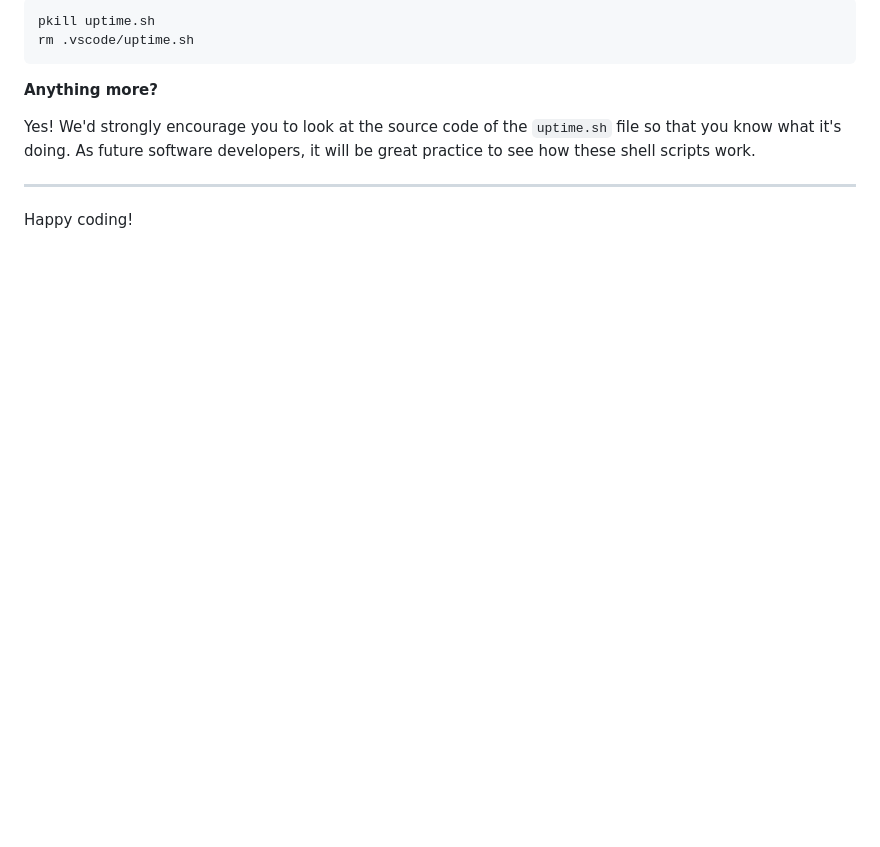
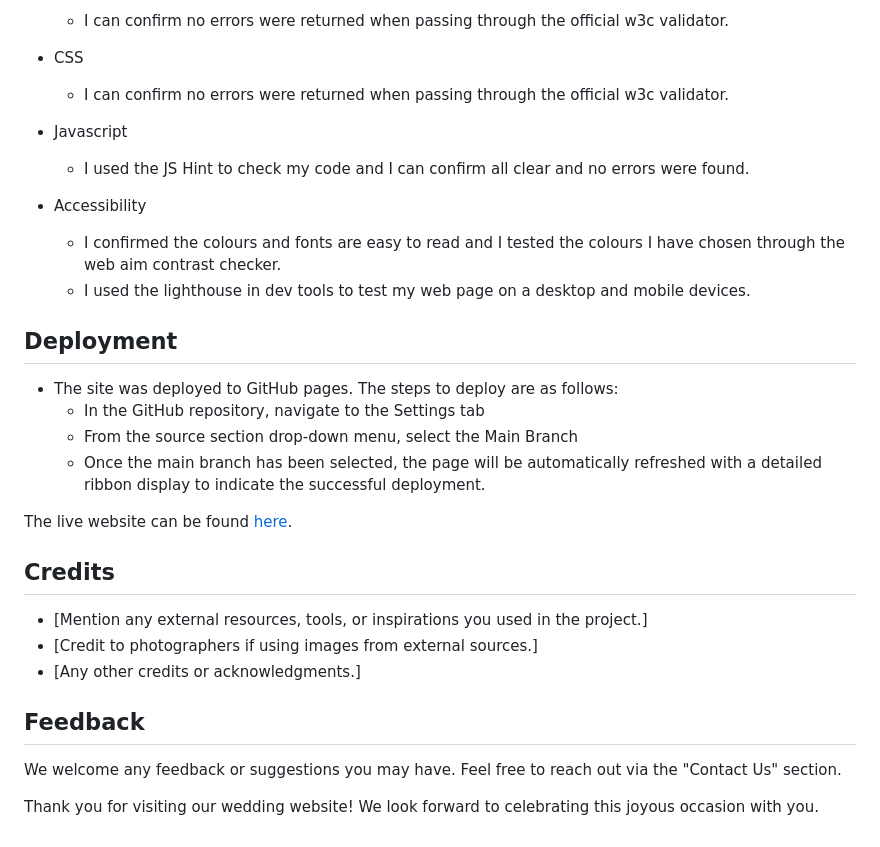
Before and after one commit to Huddy2022/KathleenAndAdamsWedding, a Markdown page: README.md, the part around one of its changes. Rendered like a GitHub page; blank space fills up the shorter version.

Commit message:
add content for the read me which describes all the pages, features, bugs, technologies used, testing, deployment, credits and feedback

````diff
--- a/README.md
+++ b/README.md
@@ -98,13 +114,35 @@ Yes, you can. Since no personally identifiable information is being captured, we
 
-```
-pkill uptime.sh
-rm .vscode/uptime.sh
-```
+   - I can confirm no errors were returned when passing through the official w3c validator.
+- CSS
 
-**Anything more?**
+   - I can confirm no errors were returned when passing through the official w3c validator.
 
-Yes! We'd strongly encourage you to look at the source code of the `uptime.sh` file so that you know what it's doing. As future software developers, it will be great practice to see how these shell scripts work.
+- Javascript
 
----
+   - I used the JS Hint to check my code and I can confirm all clear and no errors were found.
 
-Happy coding!
+- Accessibility
+
+   - I confirmed the colours and fonts are easy to read and I tested the colours I have chosen through the web aim contrast checker.
+   - I used the lighthouse in dev tools to test my web page on a desktop and mobile devices.
+
+## Deployment
+
+- The site was deployed to GitHub pages. The steps to deploy are as follows:
+   - In the GitHub repository, navigate to the Settings tab
+   - From the source section drop-down menu, select the Main Branch
+   - Once the main branch has been selected, the page will be automatically refreshed with a detailed ribbon display to indicate the successful deployment.
+
+The live website can be found [here](https://huddy2022.github.io/KathleenAndAdamsWedding/).
+
+## Credits
+
+- [Mention any external resources, tools, or inspirations you used in the project.]
+- [Credit to photographers if using images from external sources.]
+- [Any other credits or acknowledgments.]
+
+## Feedback
+
+We welcome any feedback or suggestions you may have. Feel free to reach out via the "Contact Us" section.
+
+Thank you for visiting our wedding website! We look forward to celebrating this joyous occasion with you.
````
Also changed, not shown: other parts of README.md (+68 -52 lines).
